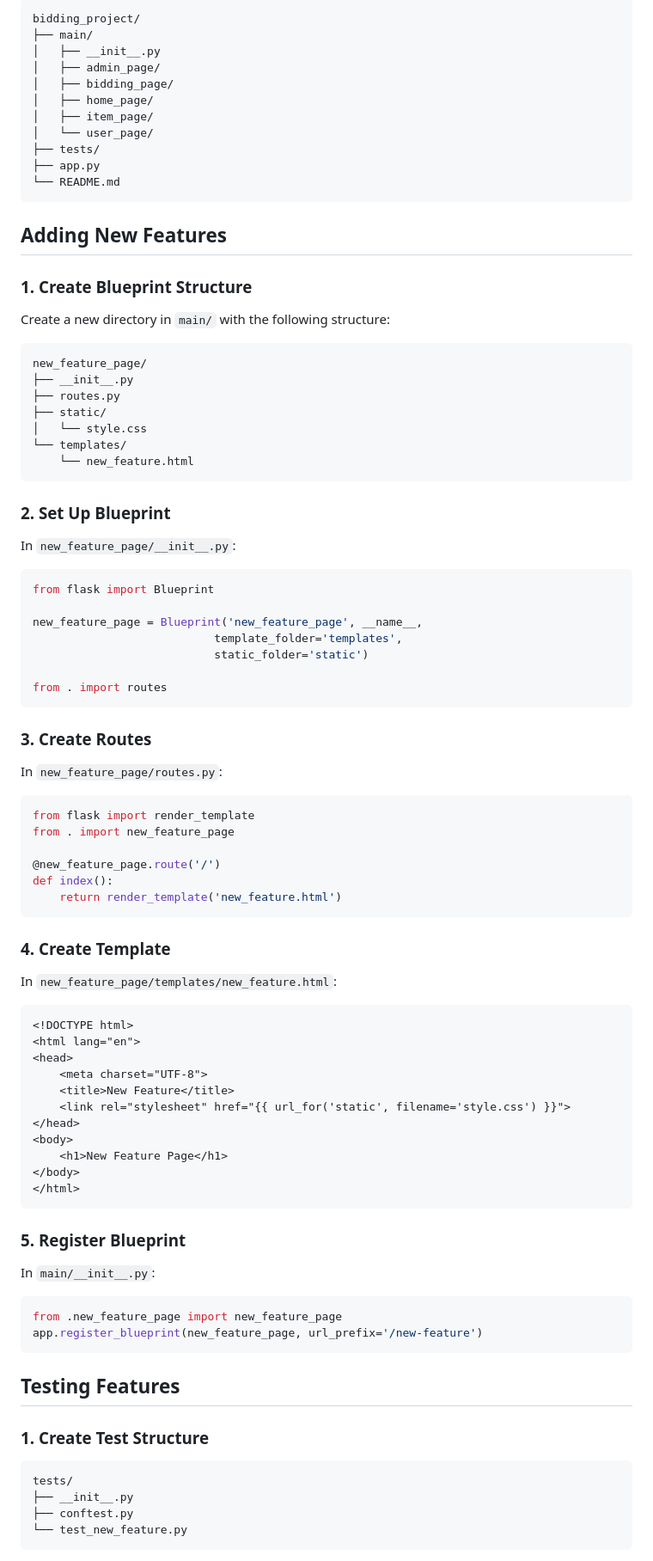
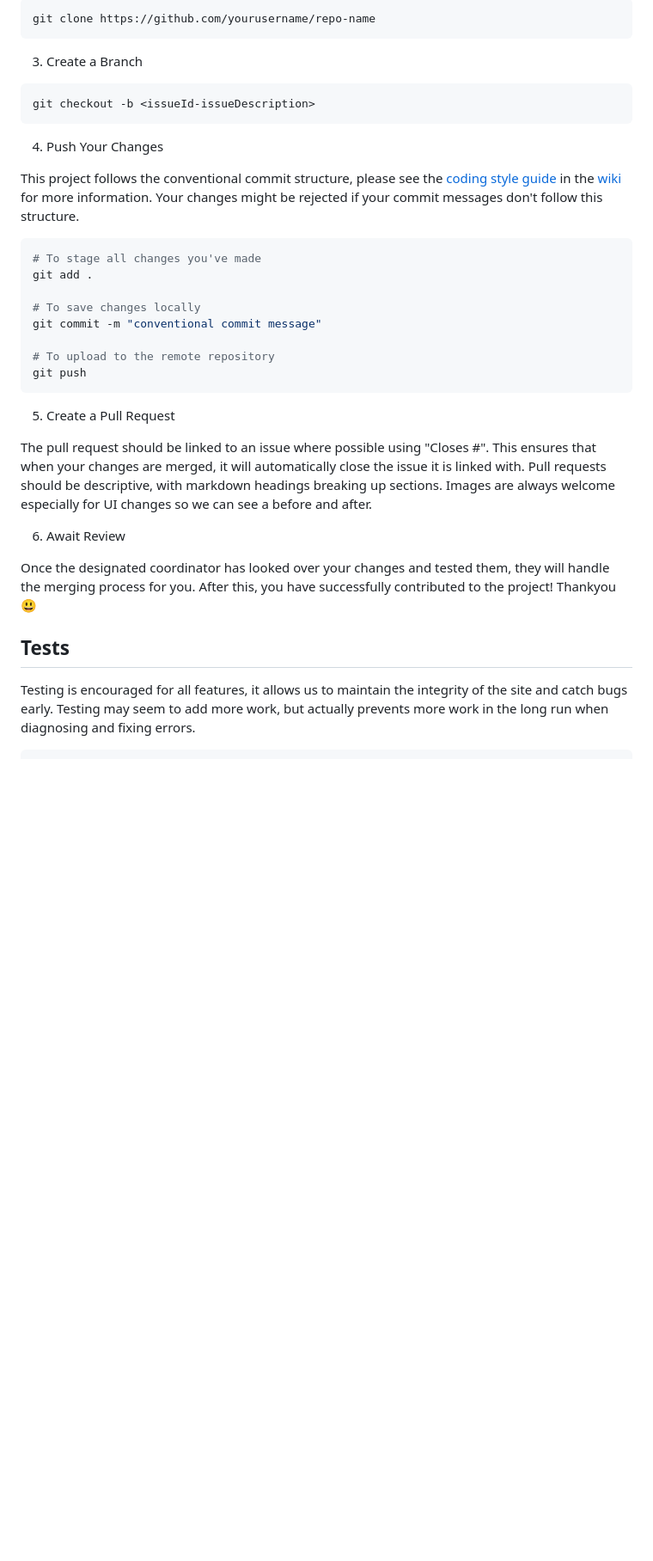
Before and after one commit to COMP2913-24-25/comp2913-team17, a Markdown page: README.md, the part around one of its changes. Shown at 86% size. Rendered like a GitHub page; blank space fills up the shorter version.

Commit message:
DOCS: Adjusted README

````diff
--- a/README.md
+++ b/README.md
@@ -194,84 +158,37 @@ The application includes automated security tools and scripts:
 ```
-bidding_project/
-├── main/
-│   ├── __init__.py
-│   ├── admin_page/
-│   ├── bidding_page/
-│   ├── home_page/
-│   ├── item_page/
-│   └── user_page/
-├── tests/
-├── app.py
-└── README.md
+git clone https://github.com/yourusername/repo-name
 ```
 
-## Adding New Features
+3. Create a Branch
 
-### 1. Create Blueprint Structure
-Create a new directory in `main/` with the following structure:
-```
-new_feature_page/
-├── __init__.py
-├── routes.py
-├── static/
-│   └── style.css
-└── templates/
-    └── new_feature.html
+```bash
+git checkout -b <issueId-issueDescription>
 ```
 
-### 2. Set Up Blueprint
-In `new_feature_page/__init__.py`:
-```python
-from flask import Blueprint
+4. Push Your Changes
 
-new_feature_page = Blueprint('new_feature_page', __name__,
-                           template_folder='templates',
-                           static_folder='static')
+This project follows the conventional commit structure, please see the [coding style guide](https://github.com/COMP2913-24-25/comp2913-team17/wiki/Coding-Style-Guide) in the [wiki](https://github.com/COMP2913-24-25/comp2913-team17/wiki) for more information. Your changes might be rejected if your commit messages don't follow this structure.
 
-from . import routes
+```bash
+# To stage all changes you've made
+git add .
+
+# To save changes locally
+git commit -m "conventional commit message"
+
+# To upload to the remote repository
+git push
 ```
 
-### 3. Create Routes
-In `new_feature_page/routes.py`:
-```python
-from flask import render_template
-from . import new_feature_page
+5. Create a Pull Request
 
-@new_feature_page.route('/')
-def index():
-    return render_template('new_feature.html')
-```
+The pull request should be linked to an issue where possible using "Closes #<id>". This ensures that when your changes are merged, it will automatically close the issue it is linked with. Pull requests should be descriptive, with markdown headings breaking up sections. Images are always welcome especially for UI changes so we can see a before and after.
 
-### 4. Create Template
-In `new_feature_page/templates/new_feature.html`:
-```html
-<!DOCTYPE html>
-<html lang="en">
-<head>
-    <meta charset="UTF-8">
-    <title>New Feature</title>
-    <link rel="stylesheet" href="{{ url_for('static', filename='style.css') }}">
-</head>
-<body>
-    <h1>New Feature Page</h1>
-</body>
-</html>
-```
+6. Await Review
 
-### 5. Register Blueprint
-In `main/__init__.py`:
-```python
-from .new_feature_page import new_feature_page
-app.register_blueprint(new_feature_page, url_prefix='/new-feature')
-```
+Once the designated coordinator has looked over your changes and tested them, they will handle the merging process for you. After this, you have successfully contributed to the project! Thankyou 😃
 
-## Testing Features
+## Tests
 
-### 1. Create Test Structure
-```
-tests/
-├── __init__.py
-├── conftest.py
-└── test_new_feature.py
-```
+Testing is encouraged for all features, it allows us to maintain the integrity of the site and catch bugs early. Testing may seem to add more work, but actually prevents more work in the long run when diagnosing and fixing errors.
 
````
Also changed, not shown: other parts of README.md (+65 -235 lines).
